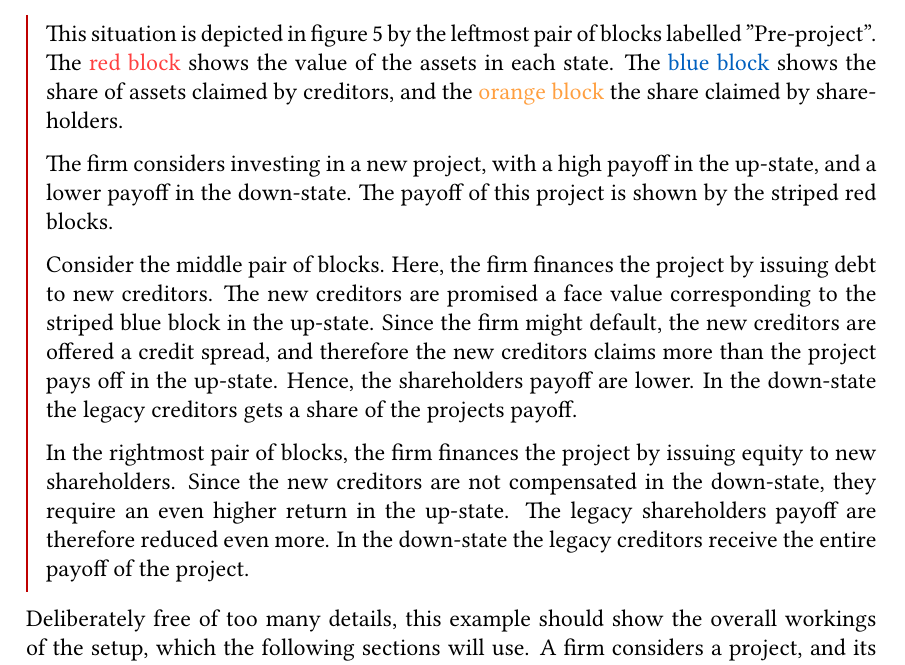
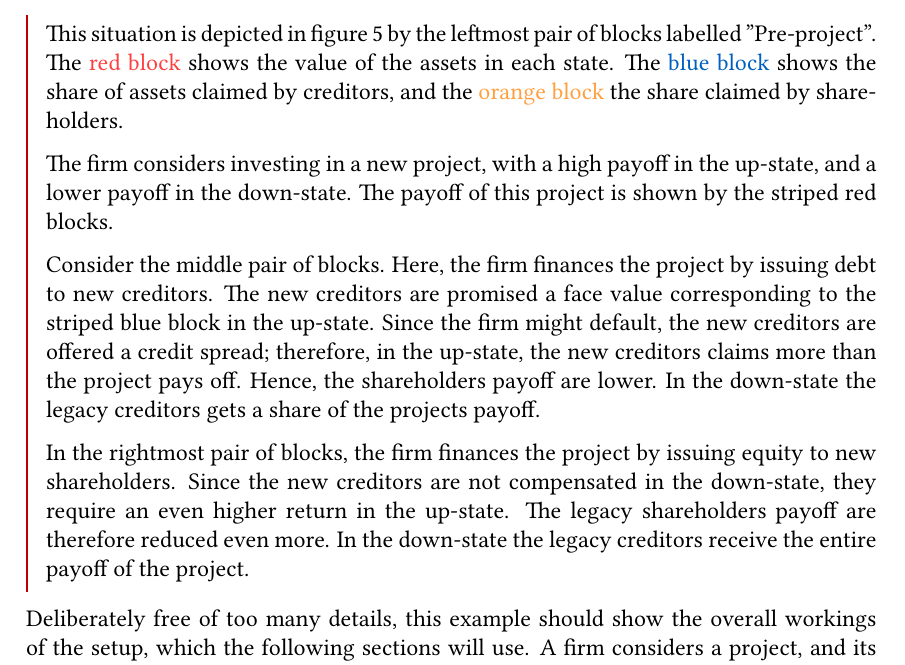
Before and after one commit to sebastianbaltser/master-thesis, a LaTeX thesis (thesis/main.tex, which reads thesis/content/body-matter/single-period-model/examples/introduction.tex): part of page 45 of 75, cut so that both start at the same text. Compiled offline with pdfLaTeX.

Commit message:
Fix formulation

```diff
--- a/thesis/content/body-matter/single-period-model/examples/introduction.tex
+++ b/thesis/content/body-matter/single-period-model/examples/introduction.tex
@@ -37,8 +37,8 @@
     Here, the firm finances the project by issuing debt to new creditors.
     The new creditors are promised a face value
     corresponding to the striped blue block in the up-state.
-    Since the firm might default, the new creditors are offered a credit spread,
-    and therefore the new creditors claims more than the project pays off in the up-state.
+    Since the firm might default, the new creditors are offered a credit spread;
+    therefore, in the up-state, the new creditors claims more than the project pays off.
     Hence, the shareholders payoff are lower.
     In the down-state the legacy creditors gets a share of the projects payoff.
 
```
